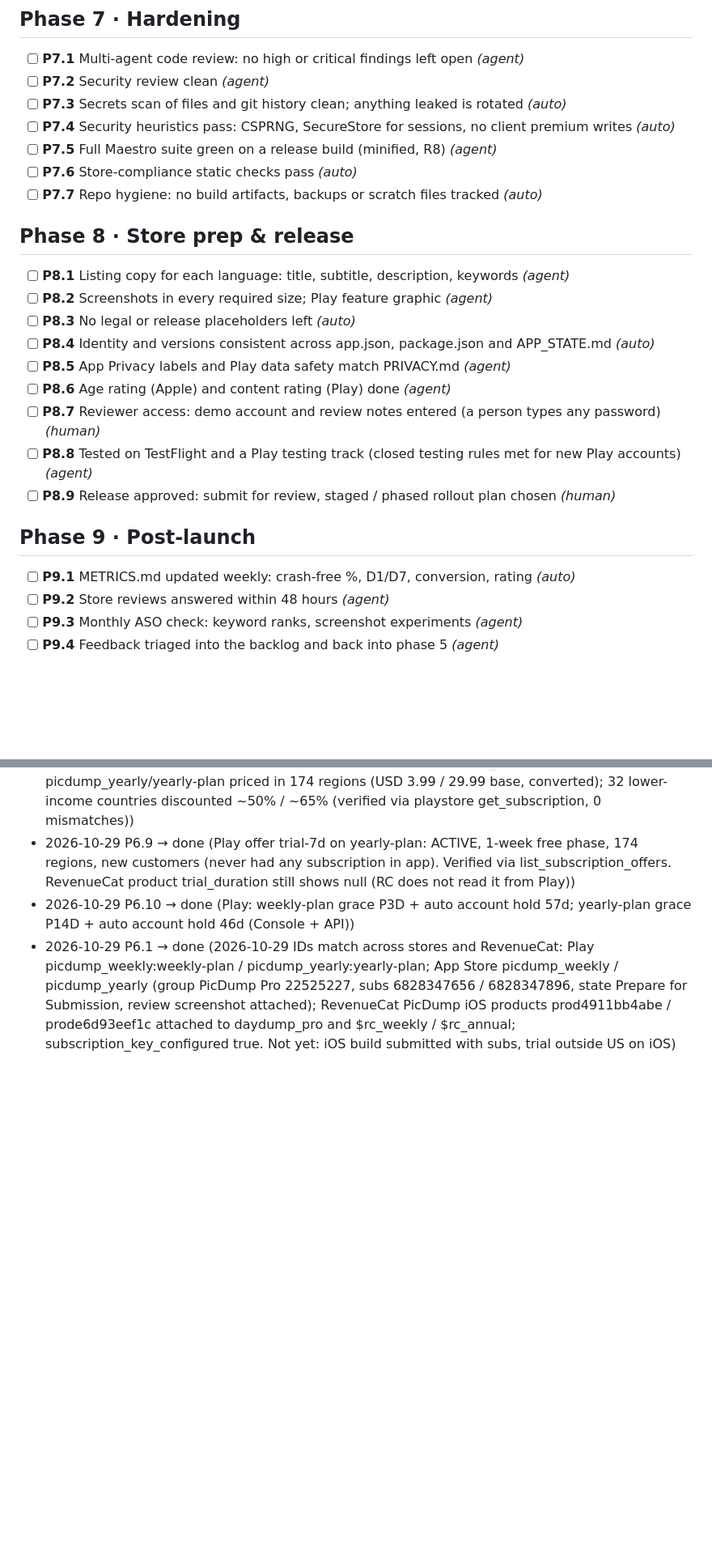
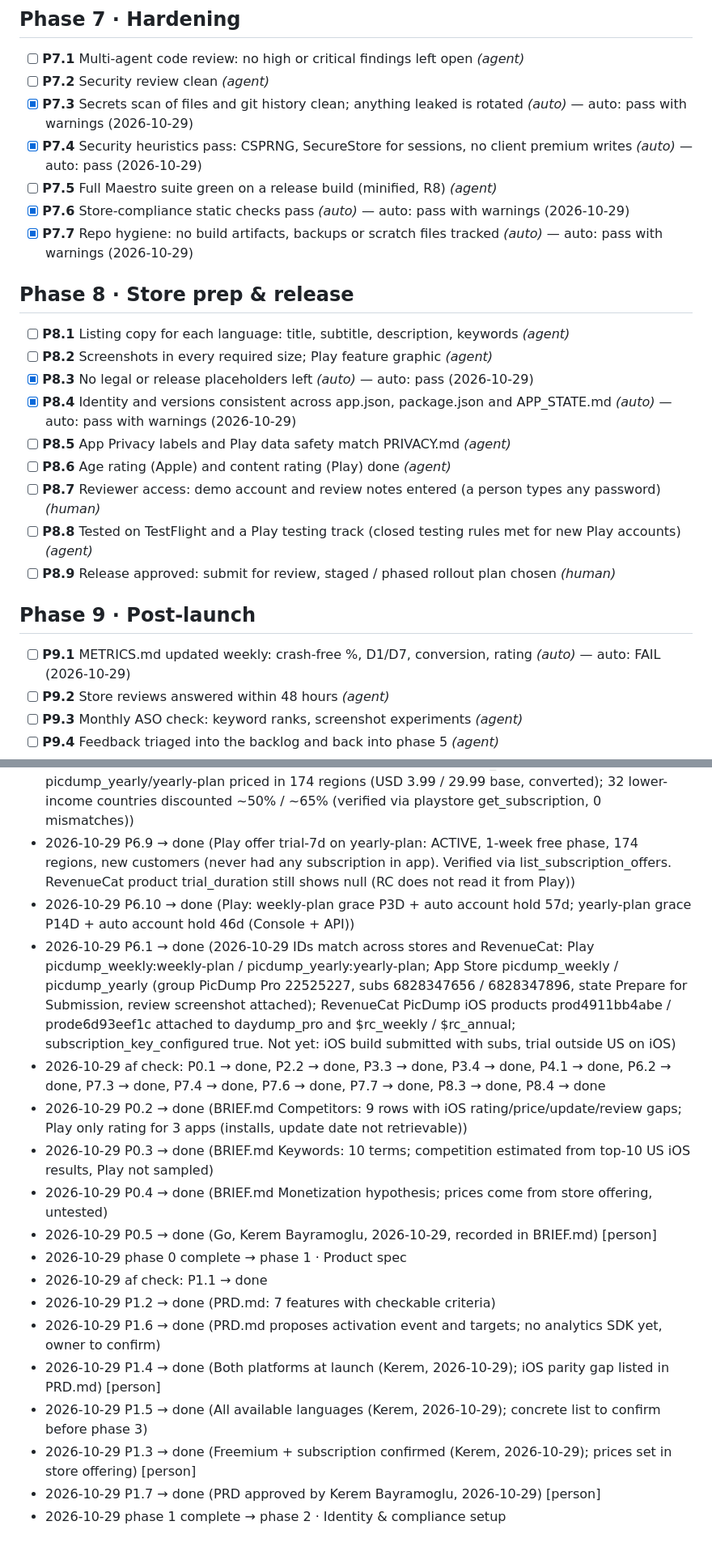
Before and after one commit to kerembay9/daydump-app, a Markdown page: APP_STATE.md, 2 parts joined by grey strips. Shown at 81% size. GitHub-like rendering; blank space fills up the shorter version.

```diff
--- a/APP_STATE.md
+++ b/APP_STATE.md
@@ -96,18 +96,18 @@ Managed by app-factory. Tick gates with `af set` or the dashboard (`af ui`).
 
 - [ ] **P7.1** Multi-agent code review: no high or critical findings left open _(agent)_
 - [ ] **P7.2** Security review clean _(agent)_
-- [ ] **P7.3** Secrets scan of files and git history clean; anything leaked is rotated _(auto)_
-- [ ] **P7.4** Security heuristics pass: CSPRNG, SecureStore for sessions, no client premium writes _(auto)_
+- [x] **P7.3** Secrets scan of files and git history clean; anything leaked is rotated _(auto)_ — auto: pass with warnings (2026-10-29)
+- [x] **P7.4** Security heuristics pass: CSPRNG, SecureStore for sessions, no client premium writes _(auto)_ — auto: pass (2026-10-29)
 - [ ] **P7.5** Full Maestro suite green on a release build (minified, R8) _(agent)_
-- [ ] **P7.6** Store-compliance static checks pass _(auto)_
-- [ ] **P7.7** Repo hygiene: no build artifacts, backups or scratch files tracked _(auto)_
+- [x] **P7.6** Store-compliance static checks pass _(auto)_ — auto: pass with warnings (2026-10-29)
+- [x] **P7.7** Repo hygiene: no build artifacts, backups or scratch files tracked _(auto)_ — auto: pass with warnings (2026-10-29)
 
 ## Phase 8 · Store prep & release
 
 - [ ] **P8.1** Listing copy for each language: title, subtitle, description, keywords _(agent)_
 - [ ] **P8.2** Screenshots in every required size; Play feature graphic _(agent)_
-- [ ] **P8.3** No legal or release placeholders left _(auto)_
-- [ ] **P8.4** Identity and versions consistent across app.json, package.json and APP_STATE.md _(auto)_
+- [x] **P8.3** No legal or release placeholders left _(auto)_ — auto: pass (2026-10-29)
+- [x] **P8.4** Identity and versions consistent across app.json, package.json and APP_STATE.md _(auto)_ — auto: pass with warnings (2026-10-29)
 - [ ] **P8.5** App Privacy labels and Play data safety match PRIVACY.md _(agent)_
 - [ ] **P8.6** Age rating (Apple) and content rating (Play) done _(agent)_
 - [ ] **P8.7** Reviewer access: demo account and review notes entered (a person types any password) _(human)_
@@ -116,7 +116,7 @@ Managed by app-factory. Tick gates with `af set` or the dashboard (`af ui`).
 
 ## Phase 9 · Post-launch
 
-- [ ] **P9.1** METRICS.md updated weekly: crash-free %, D1/D7, conversion, rating _(auto)_
+- [ ] **P9.1** METRICS.md updated weekly: crash-free %, D1/D7, conversion, rating _(auto)_ — auto: FAIL (2026-10-29)
 - [ ] **P9.2** Store reviews answered within 48 hours _(agent)_
 - [ ] **P9.3** Monthly ASO check: keyword ranks, screenshot experiments _(agent)_
 - [ ] **P9.4** Feedback triaged into the backlog and back into phase 5 _(agent)_
@@ -130,3 +130,17 @@ Managed by app-factory. Tick gates with `af set` or the dashboard (`af ui`).
 - 2026-10-29 P6.9 → done (Play offer trial-7d on yearly-plan: ACTIVE, 1-week free phase, 174 regions, new customers (never had any subscription in app). Verified via list_subscription_offers. RevenueCat product trial_duration still shows null (RC does not read it from Play))
 - 2026-10-29 P6.10 → done (Play: weekly-plan grace P3D + auto account hold 57d; yearly-plan grace P14D + auto account hold 46d (Console + API))
 - 2026-10-29 P6.1 → done (2026-10-29 IDs match across stores and RevenueCat: Play picdump_weekly:weekly-plan / picdump_yearly:yearly-plan; App Store picdump_weekly / picdump_yearly (group PicDump Pro 22525227, subs 6828347656 / 6828347896, state Prepare for Submission, review screenshot attached); RevenueCat PicDump iOS products prod4911bb4abe / prode6d93eef1c attached to daydump_pro and $rc_weekly / $rc_annual; subscription_key_configured true. Not yet: iOS build submitted with subs, trial outside US on iOS)
+- 2026-10-29 af check: P0.1 → done, P2.2 → done, P3.3 → done, P3.4 → done, P4.1 → done, P6.2 → done, P7.3 → done, P7.4 → done, P7.6 → done, P7.7 → done, P8.3 → done, P8.4 → done
+- 2026-10-29 P0.2 → done (BRIEF.md Competitors: 9 rows with iOS rating/price/update/review gaps; Play only rating for 3 apps (installs, update date not retrievable))
+- 2026-10-29 P0.3 → done (BRIEF.md Keywords: 10 terms; competition estimated from top-10 US iOS results, Play not sampled)
+- 2026-10-29 P0.4 → done (BRIEF.md Monetization hypothesis; prices come from store offering, untested)
+- 2026-10-29 P0.5 → done (Go, Kerem Bayramoglu, 2026-10-29, recorded in BRIEF.md) [person]
+- 2026-10-29 phase 0 complete → phase 1 · Product spec
+- 2026-10-29 af check: P1.1 → done
+- 2026-10-29 P1.2 → done (PRD.md: 7 features with checkable criteria)
+- 2026-10-29 P1.6 → done (PRD.md proposes activation event and targets; no analytics SDK yet, owner to confirm)
+- 2026-10-29 P1.4 → done (Both platforms at launch (Kerem, 2026-10-29); iOS parity gap listed in PRD.md) [person]
+- 2026-10-29 P1.5 → done (All available languages (Kerem, 2026-10-29); concrete list to confirm before phase 3)
+- 2026-10-29 P1.3 → done (Freemium + subscription confirmed (Kerem, 2026-10-29); prices set in store offering) [person]
+- 2026-10-29 P1.7 → done (PRD approved by Kerem Bayramoglu, 2026-10-29) [person]
+- 2026-10-29 phase 1 complete → phase 2 · Identity & compliance setup
```
Also changed, not shown: other parts of APP_STATE.md (+20 -20 lines), BRIEF.md (added, +57 -0 lines), PRD.md (added, +65 -0 lines).
